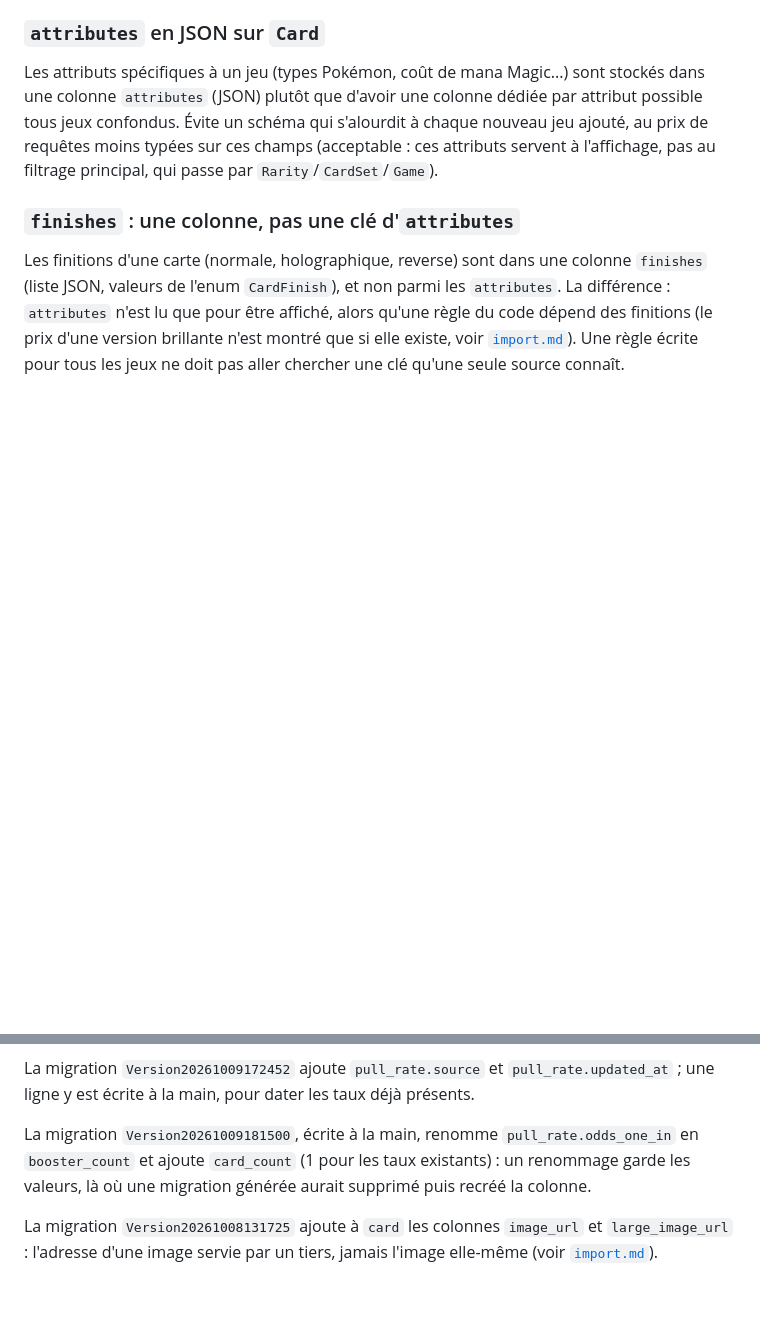
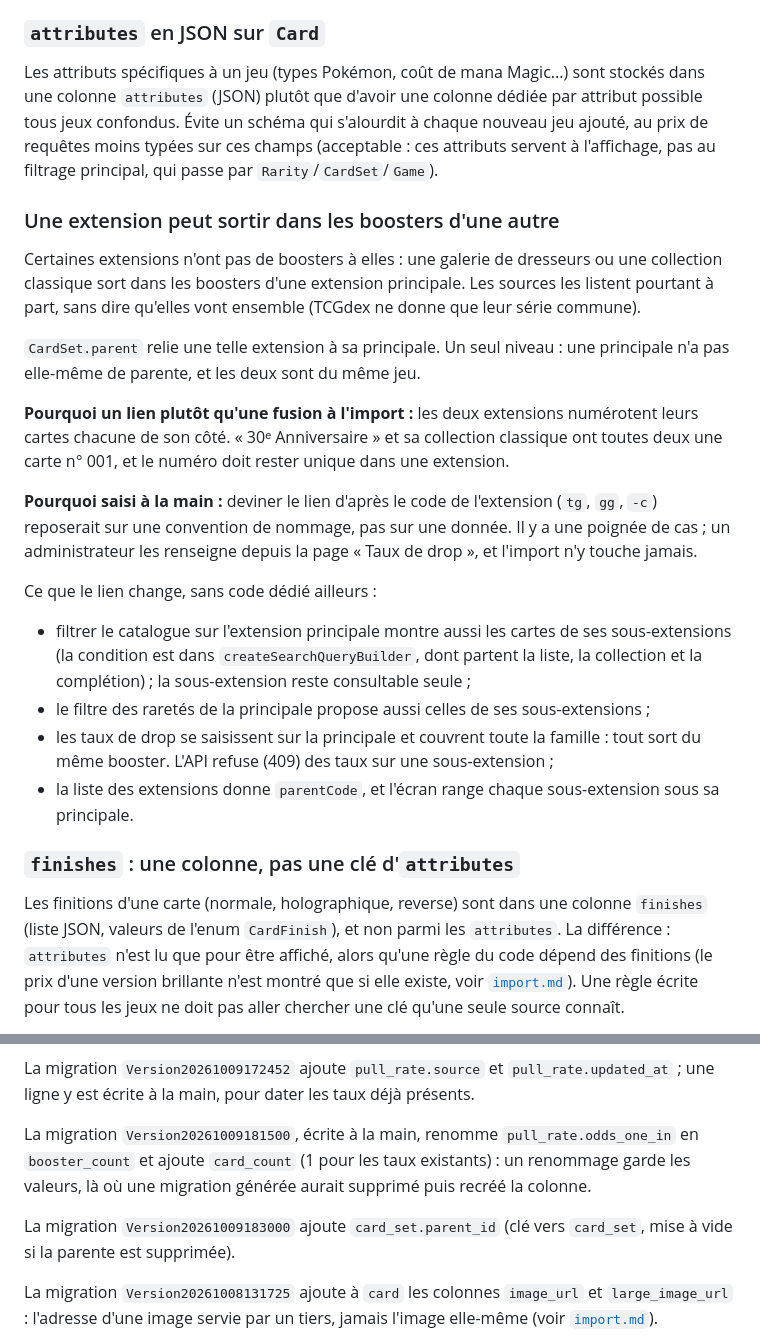
Before and after one commit to castorno/objectif-binder, a Markdown page: docs/data-model.md, 2 parts joined by grey strips. Rendered like a GitHub page; blank space fills up the shorter version.

Commit message:
docs: document linked sets
Co-Authored-By: Claude Opus 5.5 <noreply@anthropic.com>

```diff
--- a/docs/data-model.md
+++ b/docs/data-model.md
@@ -43,6 +43,23 @@ Toutes les entités avec une identité propre (`Game`, `CardSet`, `Rarity`, `Car
 ### `attributes` en JSON sur `Card`
 
 Les attributs spécifiques à un jeu (types Pokémon, coût de mana Magic...) sont stockés dans une colonne `attributes` (JSON) plutôt que d'avoir une colonne dédiée par attribut possible tous jeux confondus. Évite un schéma qui s'alourdit à chaque nouveau jeu ajouté, au prix de requêtes moins typées sur ces champs (acceptable : ces attributs servent à l'affichage, pas au filtrage principal, qui passe par `Rarity`/`CardSet`/`Game`).
+
+### Une extension peut sortir dans les boosters d'une autre
+
+Certaines extensions n'ont pas de boosters à elles : une galerie de dresseurs ou une collection classique sort dans les boosters d'une extension principale. Les sources les listent pourtant à part, sans dire qu'elles vont ensemble (TCGdex ne donne que leur série commune).
+
+`CardSet.parent` relie une telle extension à sa principale. Un seul niveau : une principale n'a pas elle-même de parente, et les deux sont du même jeu.
+
+**Pourquoi un lien plutôt qu'une fusion à l'import :** les deux extensions numérotent leurs cartes chacune de son côté. « 30ᵉ Anniversaire » et sa collection classique ont toutes deux une carte n° 001, et le numéro doit rester unique dans une extension.
+
+**Pourquoi saisi à la main :** deviner le lien d'après le code de l'extension (`tg`, `gg`, `-c`) reposerait sur une convention de nommage, pas sur une donnée. Il y a une poignée de cas ; un administrateur les renseigne depuis la page « Taux de drop », et l'import n'y touche jamais.
+
+Ce que le lien change, sans code dédié ailleurs :
+
+- filtrer le catalogue sur l'extension principale montre aussi les cartes de ses sous-extensions (la condition est dans `createSearchQueryBuilder`, dont partent la liste, la collection et la complétion) ; la sous-extension reste consultable seule ;
+- le filtre des raretés de la principale propose aussi celles de ses sous-extensions ;
+- les taux de drop se saisissent sur la principale et couvrent toute la famille : tout sort du même booster. L'API refuse (409) des taux sur une sous-extension ;
+- la liste des extensions donne `parentCode`, et l'écran range chaque sous-extension sous sa principale.
 
 ### `finishes` : une colonne, pas une clé d'`attributes`
 
@@ -171,6 +188,8 @@ La migration `Version20261009172452` ajoute `pull_rate.source` et `pull_rate.upd
 
 La migration `Version20261009181500`, écrite à la main, renomme `pull_rate.odds_one_in` en `booster_count` et ajoute `card_count` (1 pour les taux existants) : un renommage garde les valeurs, là où une migration générée aurait supprimé puis recréé la colonne.
 
+La migration `Version20261009183000` ajoute `card_set.parent_id` (clé vers `card_set`, mise à vide si la parente est supprimée).
+
 La migration `Version20261008131725` ajoute à `card` les colonnes `image_url` et `large_image_url` : l'adresse d'une image servie par un tiers, jamais l'image elle-même (voir [`import.md`](./import.md)).
 
 La migration `Version20261008154521` ajoute le groupe d'une identité (`card_identity.group_name`, `group_order`) et le nom que le jeu donne à ces groupes (`game.identity_group_label`) : voir [`collection.md`](./collection.md).
```
